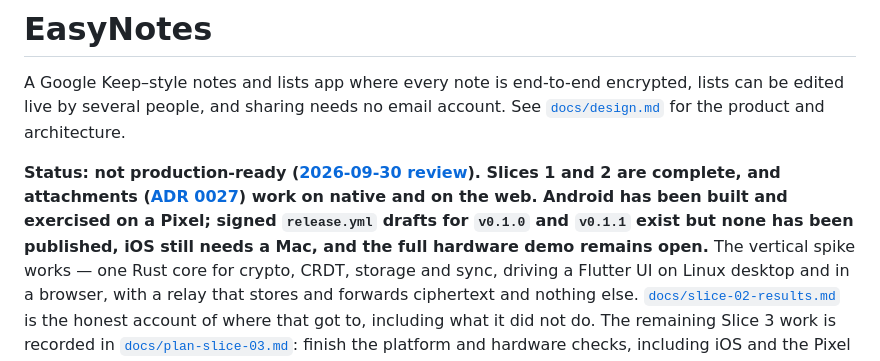
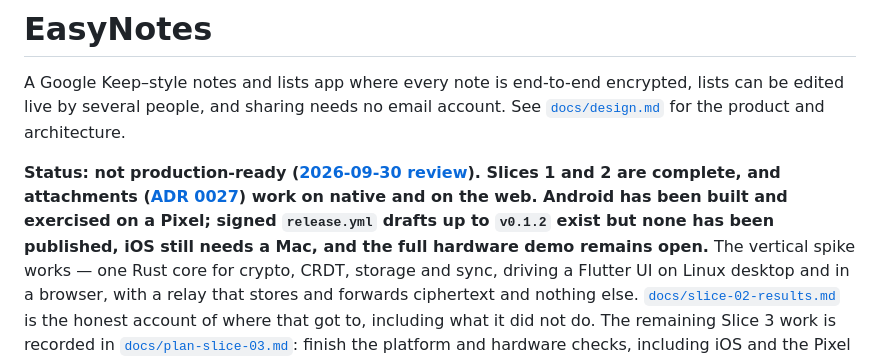
Before and after one commit to daniel-daga/easynotes, a Markdown page: README.md, the part around the change. GitHub-like rendering.

Commit message:
Record the 0.1.2 release and emulator update check

```diff
--- a/README.md
+++ b/README.md
@@ -8,8 +8,8 @@ architecture.
 **Status: not production-ready ([2026-09-30 review](docs/production-readiness-2026-09-30.md)).
 Slices 1 and 2 are complete, and attachments ([ADR 0027](docs/adr/0027-attachments.md))
 work on native and on the web. Android has been built and exercised on a Pixel;
-signed `release.yml` drafts for `v0.1.0` and `v0.1.1` exist but none has been
-published, iOS still needs a Mac, and the full hardware demo remains open.**
+signed `release.yml` drafts up to `v0.1.2` exist but none has been published,
+iOS still needs a Mac, and the full hardware demo remains open.**
 The vertical spike works — one Rust core for crypto, CRDT, storage and sync,
 driving a Flutter UI on Linux
 desktop and in a browser, with a relay that stores and forwards ciphertext and
```
